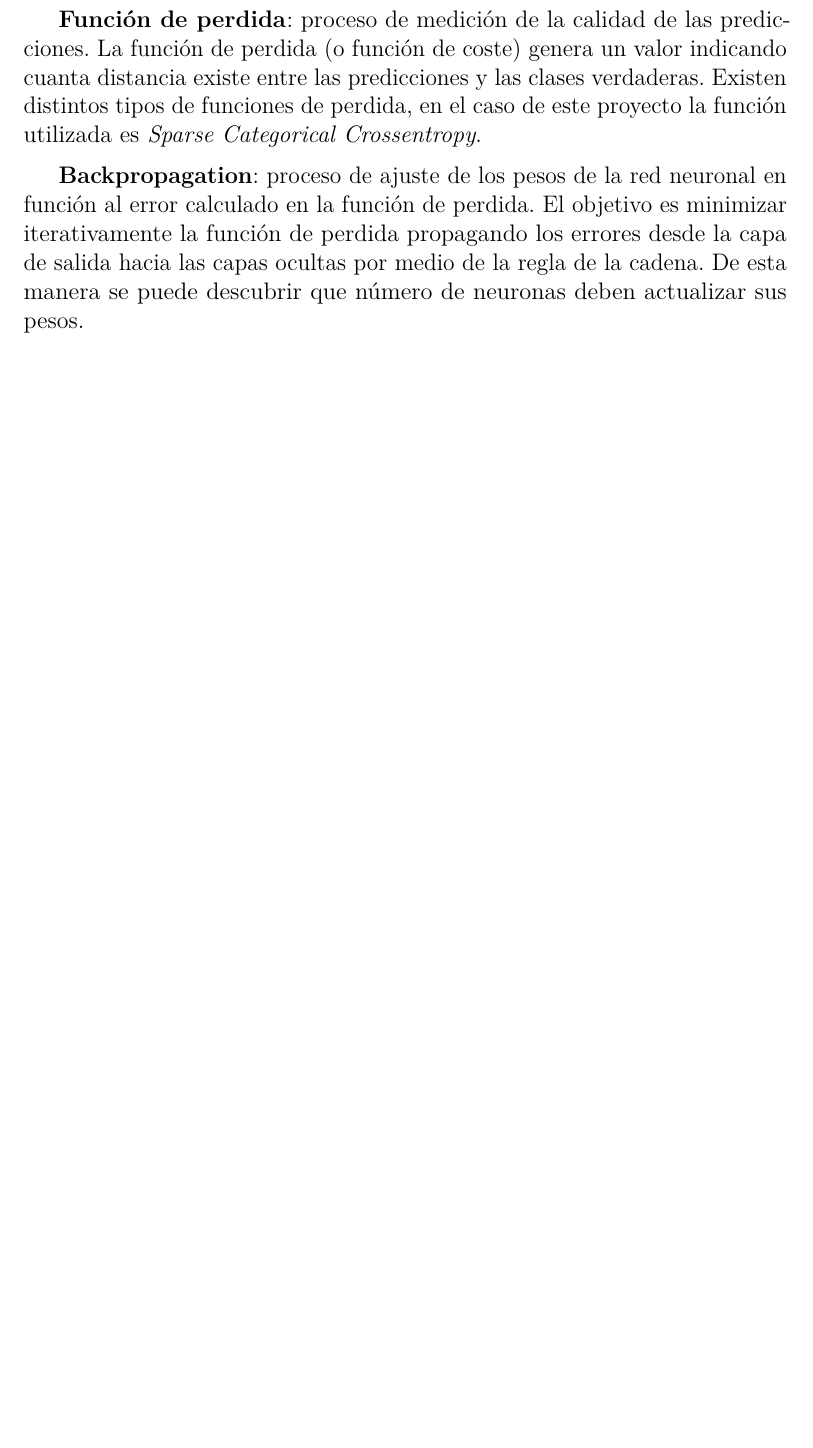
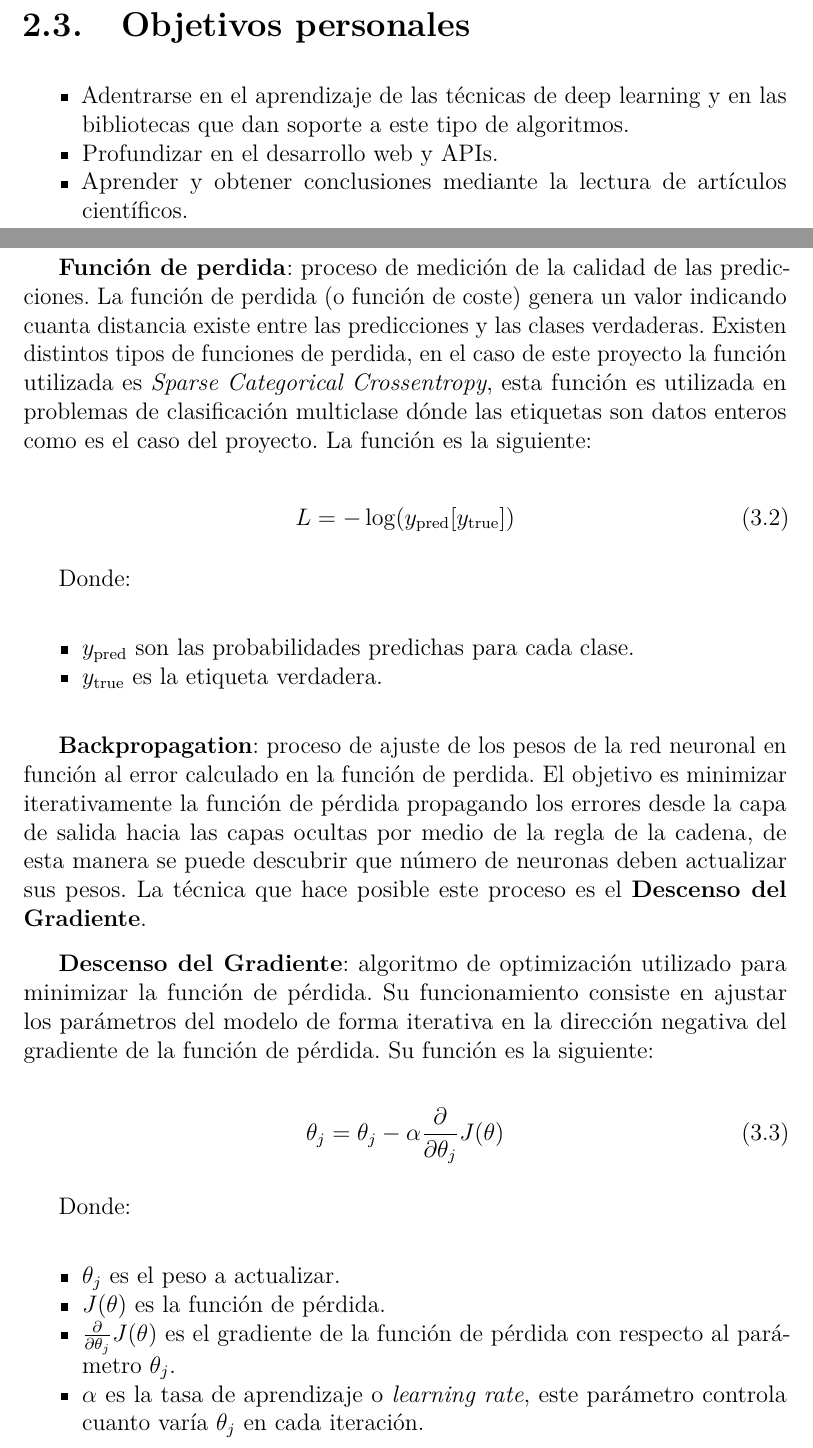
Before and after one commit to jle1001/AI-Music, a LaTeX book (docs/latex/memoria.tex, which reads docs/latex/tex/2_Objetivos_del_proyecto.tex, docs/latex/tex/3_Conceptos_teoricos.tex): part of page 30 of 48 before the commit and two parts of pages 16 and 30 of 48 after it, the two joined at a grey line, cut at the place of the change, the shorter picture padded with empty space. Compiled offline with pdfLaTeX.

Commit message:
[S14] memory updates

```diff
--- a/docs/latex/tex/2_Objetivos_del_proyecto.tex
+++ b/docs/latex/tex/2_Objetivos_del_proyecto.tex
@@ -18,3 +18,11 @@
 \item Utilizar un sistema de control de versiones como Git para poder seguir los cambios en el código.
 \item Seguir una metodología ágil como SCRUM para la gestión del desarrollo del proyecto.
 \end{itemize}
+
+\section{Objetivos personales}
+\begin{itemize}
+\tightlist
+\item Adentrarse en el aprendizaje de las técnicas de deep learning y en las bibliotecas que dan soporte a este tipo de algoritmos.
+\item Profundizar en el desarrollo web y APIs.
+\item Aprender y obtener conclusiones mediante la lectura de artículos científicos.
+\end{itemize}
--- a/docs/latex/tex/3_Conceptos_teoricos.tex
+++ b/docs/latex/tex/3_Conceptos_teoricos.tex
@@ -333,11 +332,38 @@ El entrenamiento de una red neuronal implica un proceso que, de forma iterativa,
 
 \textbf{Propagación hacia adelante}: la propagación hacia adelante es el proceso por el cual la red neuronal transmite la información desde la capa de entrada hasta la capa de salida mediante la información calculada en cada función de activación neuronal.
 
-\textbf{Función de perdida}: proceso de medición de la calidad de las predicciones. La función de perdida (o función de coste) genera un valor indicando cuanta distancia existe entre las predicciones y las clases verdaderas. Existen distintos tipos de funciones de perdida, en el caso de este proyecto la función utilizada es \textit{Sparse Categorical Crossentropy}.
+\textbf{Función de perdida}: proceso de medición de la calidad de las predicciones. La función de perdida (o función de coste) genera un valor indicando cuanta distancia existe entre las predicciones y las clases verdaderas. Existen distintos tipos de funciones de perdida, en el caso de este proyecto la función utilizada es \textit{Sparse Categorical Crossentropy}, esta función es utilizada en problemas de clasificación multiclase dónde las etiquetas son datos enteros como es el caso del proyecto.
+La función es la siguiente:
 
-\textbf{Backpropagation}: proceso de ajuste de los pesos de la red neuronal en función al error calculado en la función de perdida. El objetivo es minimizar iterativamente la función de perdida propagando los errores desde la capa de salida hacia las capas ocultas por medio de la regla de la cadena. De esta manera se puede descubrir que número de neuronas deben actualizar sus pesos.
+\begin{equation}
+L = - \log(y_{\mathrm{pred}}[y_{\mathrm{true}}])
+\end{equation}
 
-\textbf{Iteración}: todo este proceso se repite N veces. Cada proceso completo de inicialización, propagación hacia adelante, función de coste y backpropagation se llama época (\textit{epoch}). Normalmente se ejecutan varias epocas hasta que la función de perdida se estabiliza.
+Donde:
+\begin{itemize}
+\tightlist
+\item $y_{\mathrm{pred}}$ son las probabilidades predichas para cada clase.
+\item $y_{\mathrm{true}}$ es la etiqueta verdadera.
+\end{itemize}
+
+\textbf{Backpropagation}: proceso de ajuste de los pesos de la red neuronal en función al error calculado en la función de perdida. El objetivo es minimizar iterativamente la función de pérdida propagando los errores desde la capa de salida hacia las capas ocultas por medio de la regla de la cadena, de esta manera se puede descubrir que número de neuronas deben actualizar sus pesos. La técnica que hace posible este proceso es el \textbf{Descenso del Gradiente}.
+
+\textbf{Descenso del Gradiente}: algoritmo de optimización utilizado para minimizar la función de pérdida. Su funcionamiento consiste en ajustar los parámetros del modelo de forma iterativa en la dirección negativa del gradiente de la función de pérdida. Su función es la siguiente:
+
+\begin{equation}
+\theta_{j} = \theta_{j} - \alpha \frac{\partial}{\partial \theta_{j}} J(\theta)
+\end{equation}
+
+Donde:
+\begin{itemize}
+\tightlist
+\item $\theta_{j}$ es el peso a actualizar.
+\item $J(\theta)$ es la función de pérdida.
+\item $\frac{\partial}{\partial \theta_{j}} J(\theta)$ es el gradiente de la función de pérdida con respecto al parámetro $\theta_{j}$.
+\item $\alpha$ es la tasa de aprendizaje o \textit{learning rate}, este parámetro controla cuanto varía $\theta_{j}$ en cada iteración.
+\end{itemize}
+
+\textbf{Iteración}: todo este proceso se repite $N$ veces. Cada proceso completo de inicialización, propagación hacia adelante, función de coste y backpropagation se llama época (\textit{epoch}). Normalmente se ejecutan varias épocas hasta que la función de perdida se estabiliza.
 
 \section{Evaluación del modelo}
 La evaluación de un modelo de red neuronal es el proceso donde se determina la efectividad del modelo. Este proceso debe realizarse durante y después del entrenamiento.
```
Also changed, not shown: docs/latex/memoria.tex (+47 -10 lines), docs/latex/tex/1_Introduccion.tex (+2 -2 lines), docs/latex/memoria.pdf, docs/latex/tex/3_Conceptos_teoricos.tex (33 more changed lines).
